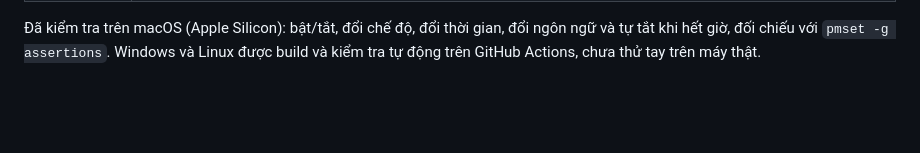
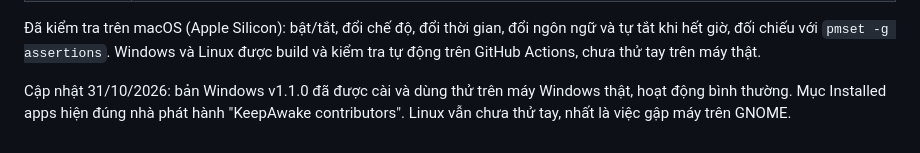
Before and after one commit to kingleykin/keepawake, a Markdown page: docs/PLAN.md, the part around the change. Rendered like a GitHub page; blank space fills up the shorter version.

Commit message:
Note that the Windows build was tested on a real machine (#8)
Co-authored-by: Claude Opus 5.5 <noreply@anthropic.com>

```diff
--- a/docs/PLAN.md
+++ b/docs/PLAN.md
@@ -269,3 +269,5 @@ Những điểm khác so với kế hoạch ban đầu, quyết định trong l
 | Giao diện | Title bar gốc của hệ điều hành, cửa sổ 320×460. Ảnh thật nằm ở `docs/screenshots/`. `ui-mockup.html` là bản thiết kế trước review. |
 
 Đã kiểm tra trên macOS (Apple Silicon): bật/tắt, đổi chế độ, đổi thời gian, đổi ngôn ngữ và tự tắt khi hết giờ, đối chiếu với `pmset -g assertions`. Windows và Linux được build và kiểm tra tự động trên GitHub Actions, chưa thử tay trên máy thật.
+
+Cập nhật 31/10/2026: bản Windows v1.1.0 đã được cài và dùng thử trên máy Windows thật, hoạt động bình thường. Mục Installed apps hiện đúng nhà phát hành "KeepAwake contributors". Linux vẫn chưa thử tay, nhất là việc gập máy trên GNOME.
```
